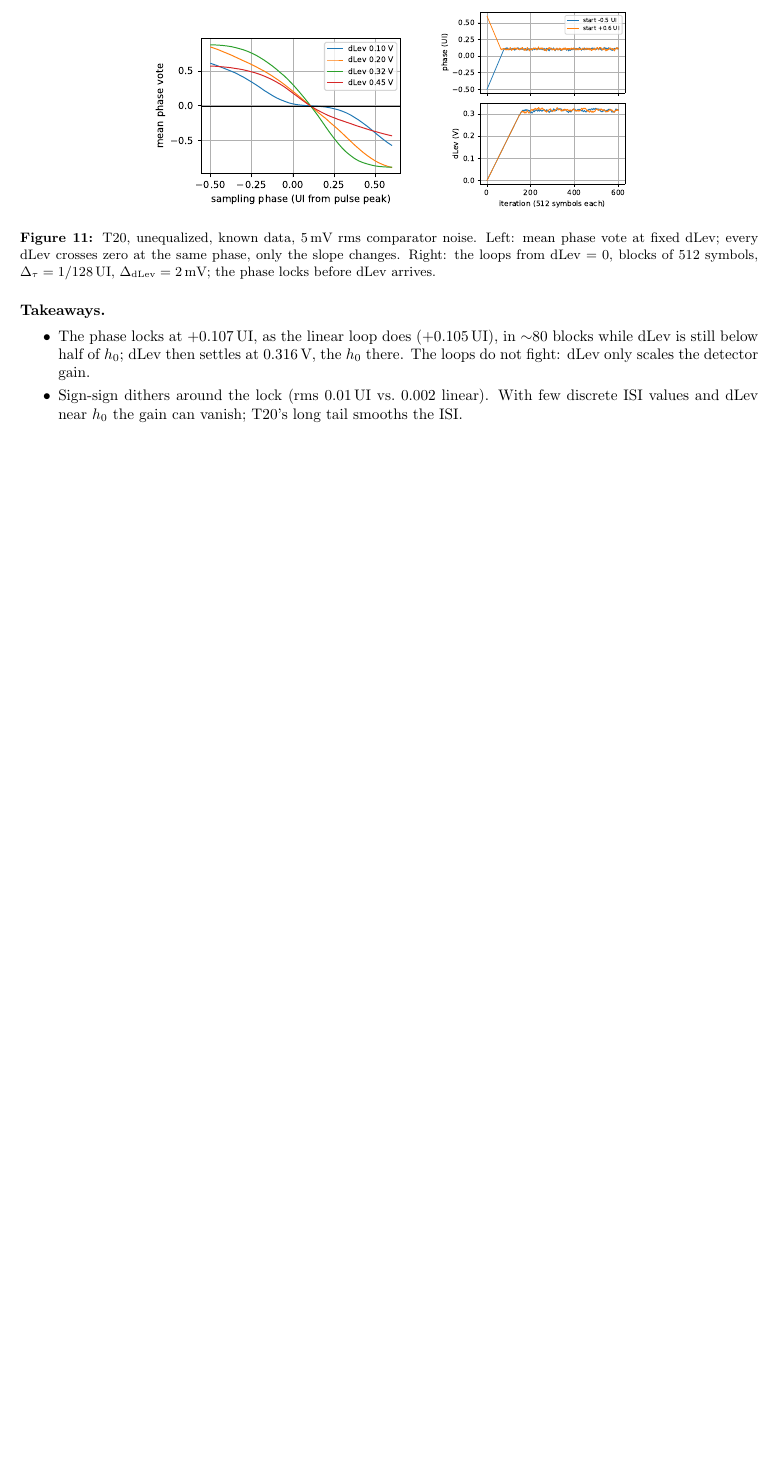
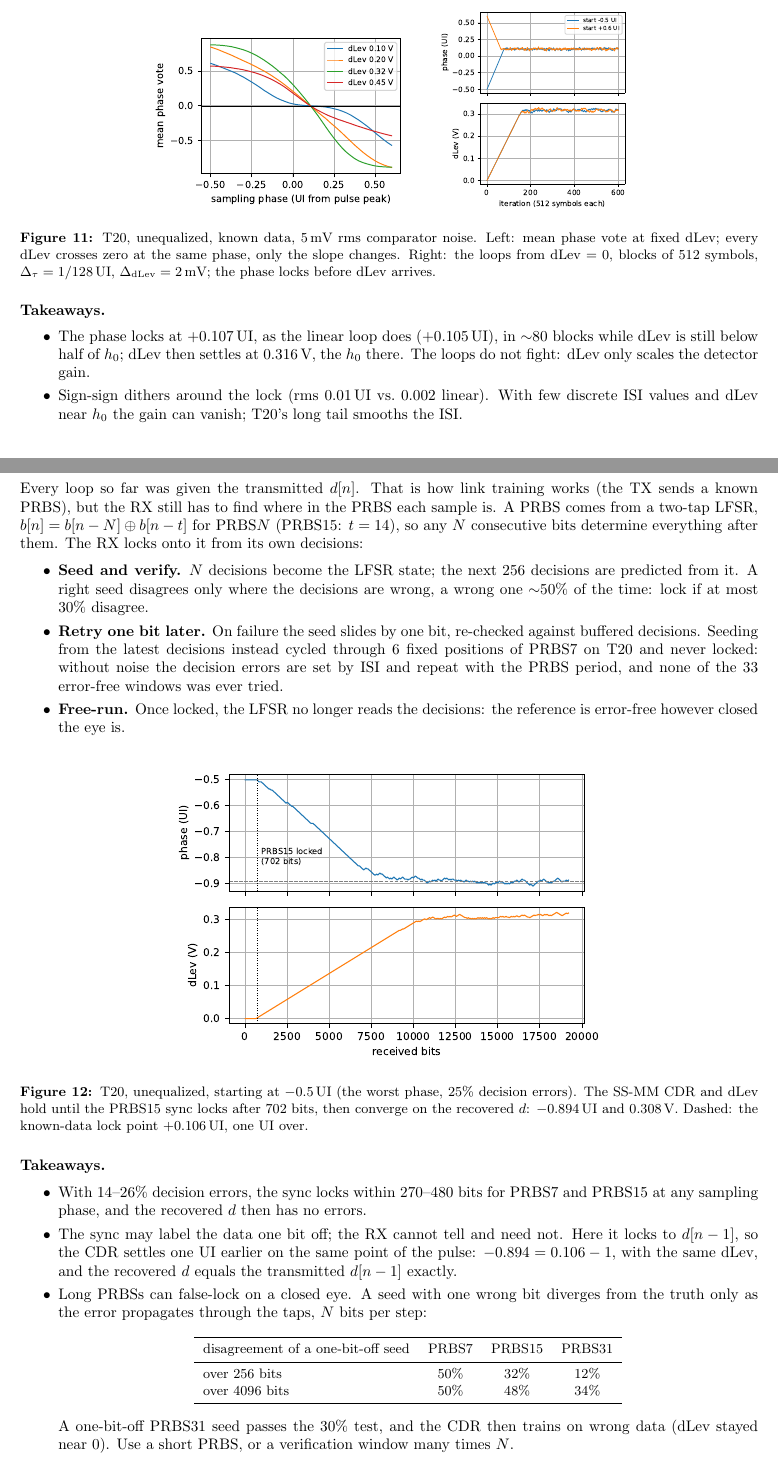
Before and after one commit to cortalo/serdeskit, a LaTeX document (docs/tx_ffe_adaptation/report.tex): part of page 7 of 7 before the commit and two parts of pages 7 and 8 of 8 after it, the two joined at a grey line, cut so that both start at the same text, the shorter picture padded with empty space. Compiled offline with pdfLaTeX.

Commit message:
Report: add the PRBS sync section
How the receiver recovers the training data itself: seed and verify,
retry one bit later over buffered decisions (seeding from the latest
decisions cycled through 6 positions of PRBS7 on T20 and never locked),
then free-run. Figure: from the worst phase, the SS-MM CDR and dLev hold
until PRBS15 locks after 702 bits, then converge one UI over the
known-data lock point. Also the one-bit labelling offset and the false-lock
risk of long PRBSs on a closed eye. The example's simulation is split into
simulate() so make_figures.py can reuse it.

Co-Authored-By: Claude Opus 5.5 <noreply@anthropic.com>

```diff
--- a/docs/tx_ffe_adaptation/report.tex
+++ b/docs/tx_ffe_adaptation/report.tex
@@ -369,4 +369,53 @@ the phase locks before dLev arrives.}
         values and dLev near $h_0$ the gain can vanish; T20's long tail smooths the ISI.
 \end{itemize}
 
+\clearpage
+\section*{Recovering the Training Data: PRBS Sync}
+Every loop so far was given the transmitted $d[n]$. That is how link training works (the TX sends
+a known PRBS), but the RX still has to find where in the PRBS each sample is. A PRBS comes from a
+two-tap LFSR, $b[n] = b[n-N] \oplus b[n-t]$ for PRBS$N$ (PRBS15: $t = 14$), so any $N$ consecutive
+bits determine everything after them. The RX locks onto it from its own decisions:
+\begin{itemize}\itemsep0pt
+  \item \textbf{Seed and verify.} $N$ decisions become the LFSR state; the next 256 decisions are
+        predicted from it. A right seed disagrees only where the decisions are wrong, a wrong one
+        $\sim$50\% of the time: lock if at most 30\% disagree.
+  \item \textbf{Retry one bit later.} On failure the seed slides by one bit, re-checked against
+        buffered decisions. Seeding from the latest decisions instead cycled through 6 fixed positions
+        of PRBS7 on T20 and never locked: without noise the decision errors are set by ISI and repeat
+        with the PRBS period, and none of the 33 error-free windows was ever tried.
+  \item \textbf{Free-run.} Once locked, the LFSR no longer reads the decisions: the reference is
+        error-free however closed the eye is.
+\end{itemize}
+
+\begin{figure}[H]
+\centering
+\includegraphics[width=0.6\linewidth]{figures/prbs_cdr.pdf}
+\caption{T20, unequalized, starting at $-0.5$\,UI (the worst phase, 25\% decision errors). The
+SS-MM CDR and dLev hold until the PRBS15 sync locks after 702 bits, then converge on the recovered
+$d$: $-0.894$\,UI and 0.308\,V. Dashed: the known-data lock point $+0.106$\,UI, one UI over.}
+\end{figure}
+
+\noindent\textbf{Takeaways.}
+\begin{itemize}\itemsep0pt
+  \item With 14--26\% decision errors, the sync locks within 270--480 bits for PRBS7 and PRBS15 at
+        any sampling phase, and the recovered $d$ then has no errors.
+  \item The sync may label the data one bit off; the RX cannot tell and need not. Here it locks to
+        $d[n-1]$, so the CDR settles one UI earlier on the same point of the pulse: $-0.894 =
+        0.106 - 1$, with the same dLev, and the recovered $d$ equals the transmitted $d[n-1]$ exactly.
+  \item Long PRBSs can false-lock on a closed eye. A seed with one wrong bit diverges from the truth
+        only as the error propagates through the taps, $N$ bits per step:
+        \begin{center}\small
+        \begin{tabular}{lccc}
+        \toprule
+        disagreement of a one-bit-off seed & PRBS7 & PRBS15 & PRBS31 \\
+        \midrule
+        over 256 bits & 50\% & 32\% & 12\% \\
+        over 4096 bits & 50\% & 48\% & 34\% \\
+        \bottomrule
+        \end{tabular}
+        \end{center}
+        A one-bit-off PRBS31 seed passes the 30\% test, and the CDR then trains on wrong data
+        (dLev stayed near 0). Use a short PRBS, or a verification window many times $N$.
+\end{itemize}
+
 \end{document}
```
Also changed, not shown: docs/tx_ffe_adaptation/figures/prbs_cdr.pdf (added), docs/tx_ffe_adaptation/report.pdf, 2 other files.
